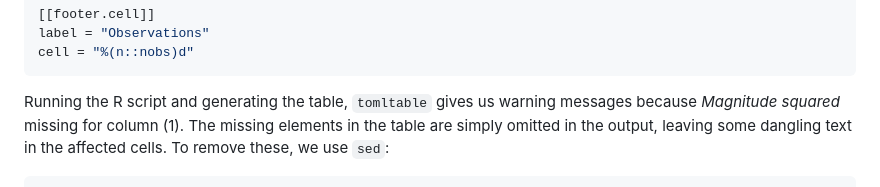
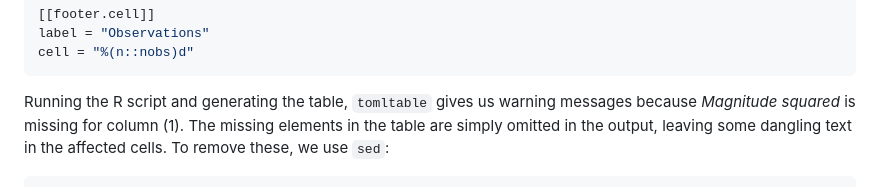
Before and after one commit to gn0/tomltable, a Markdown page: README.md, the part around the change. GitHub-like rendering.

Commit message:
README.md: add missing word

````diff
--- a/README.md
+++ b/README.md
@@ -203,7 +203,7 @@ label = "Observations"
 cell = "%(n::nobs)d"
 ```
 
-Running the R script and generating the table, `tomltable` gives us warning messages because _Magnitude squared_ missing for column (1).
+Running the R script and generating the table, `tomltable` gives us warning messages because _Magnitude squared_ is missing for column (1).
 The missing elements in the table are simply omitted in the output, leaving some dangling text in the affected cells.
 To remove these, we use `sed`:
 
````
